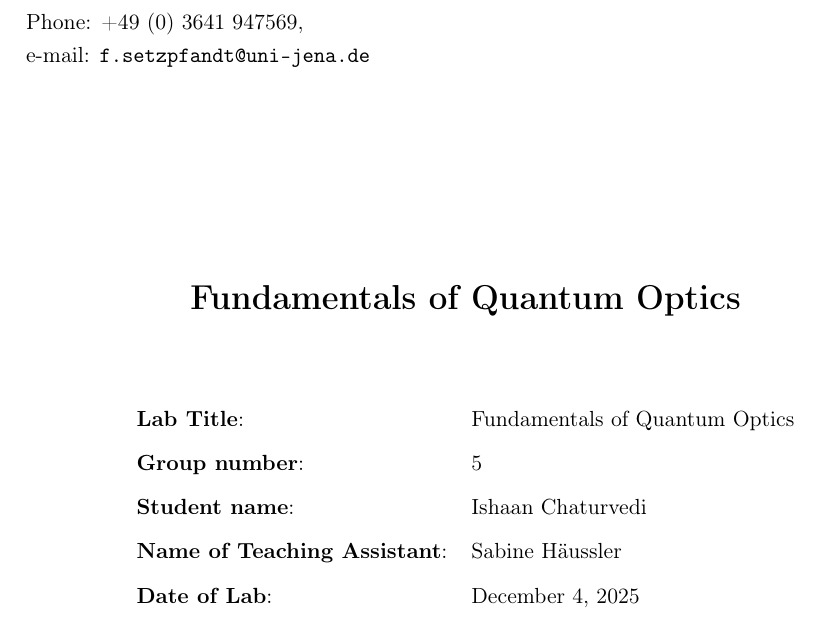
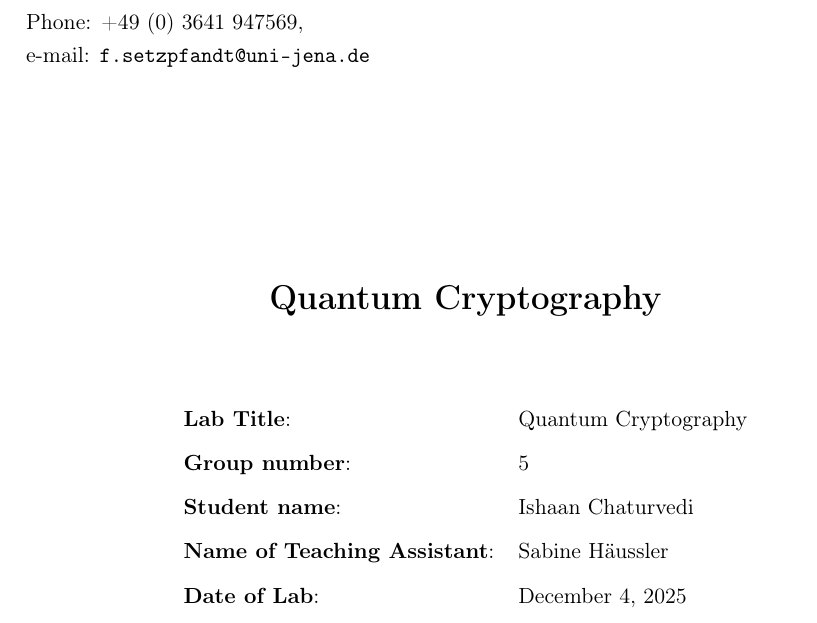
Before and after one commit to Ishaan-Chaturvedi/Quantum-Lab-Data, a LaTeX document (BB84/BB84 Latex/bb84.tex): part of page 1 of 7, cut so that both start at the same text. Compiled offline with pdfLaTeX.

Commit message:
renaming

```diff
--- a/BB84/BB84 Latex/bb84.tex
+++ b/BB84/BB84 Latex/bb84.tex
@@ -39,7 +39,7 @@
 \renewcommand{\footrulewidth}{0pt}
 
 % Metadata commands (edit these)
-\newcommand{\LabTitle}{Fundamentals of Quantum Optics}
+\newcommand{\LabTitle}{Quantum Cryptography}
 \newcommand{\ContactName}{Prof. Frank Setzpfandt}
 \newcommand{\ContactAffil}{Friedrich-Schiller-Universit\"at Jena\\Abbe School of Photonics}
 
```
Also changed, not shown: BB84/BB84 Latex/BB84.pdf, BB84/BB84 data/Alice_1.csv (renamed from BB84/BB84 data/Alice_01.csv), BB84/BB84 data/Alice_2.csv (renamed from BB84/BB84 data/Alice_02.csv), BB84/BB84 data/Alice_3.csv (renamed from BB84/BB84 data/Alice_03.csv), BB84/BB84 data/Alice_4.csv (renamed from BB84/BB84 data/Alice_04.csv), BB84/BB84 data/Alice_5.csv (renamed from BB84/BB84 data/Alice_05.csv), BB84/BB84 data/Alice_6.csv (renamed from BB84/BB84 data/Alice_06.csv), BB84/BB84 data/Alice_7.csv (renamed from BB84/BB84 data/Alice_07.csv), BB84/BB84 data/Alice_8.csv (renamed from BB84/BB84 data/Alice_08.csv), BB84/BB84 data/Alice_9.csv (renamed from BB84/BB84 data/Alice_09.csv), BB84/BB84 data/Bob_1.csv (renamed from BB84/BB84 data/Bob_01.csv), BB84/BB84 data/Bob_2.csv (renamed from BB84/BB84 data/Bob_02.csv), BB84/BB84 data/Bob_3.csv (renamed from BB84/BB84 data/Bob_03.csv), BB84/BB84 data/Bob_4.csv (renamed from BB84/BB84 data/Bob_04.csv), 5 more files, 4 other files.
